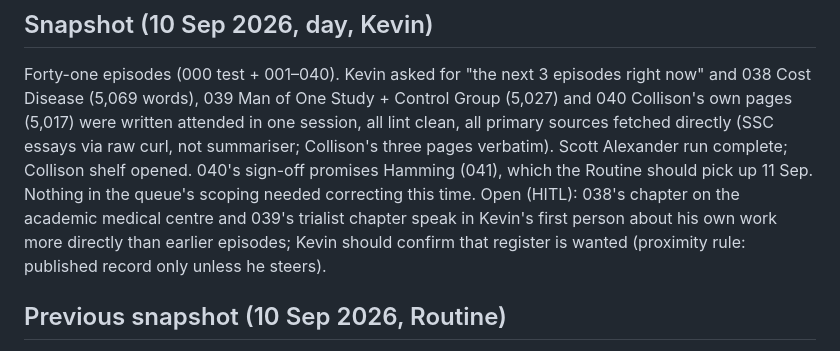
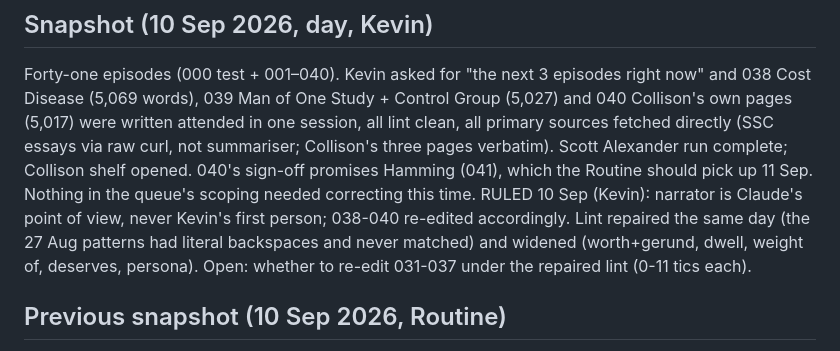
Before and after one commit to kbstephe/annotated-shelf, a Markdown page: STATE.md, the part around the change. GitHub-like rendering.

```diff
--- a/STATE.md
+++ b/STATE.md
@@ -10,10 +10,11 @@ fetched directly (SSC essays via raw curl, not summariser; Collison's
 three pages verbatim). Scott Alexander run complete; Collison shelf
 opened. 040's sign-off promises Hamming (041), which the Routine should
 pick up 11 Sep. Nothing in the queue's scoping needed correcting this
-time. Open (HITL): 038's chapter on the academic medical centre and 039's
-trialist chapter speak in Kevin's first person about his own work more
-directly than earlier episodes; Kevin should confirm that register is
-wanted (proximity rule: published record only unless he steers).
+time. RULED 10 Sep (Kevin): narrator is Claude's point of view, never Kevin's
+first person; 038-040 re-edited accordingly. Lint repaired the same day
+(the 27 Aug patterns had literal backspaces and never matched) and widened
+(worth+gerund, dwell, weight of, deserves, persona). Open: whether to
+re-edit 031-037 under the repaired lint (0-11 tics each).
 
 ## Previous snapshot (10 Sep 2026, Routine)
 
```
Also changed, not shown: PROJECT_LOG.md (+33 -0 lines).
